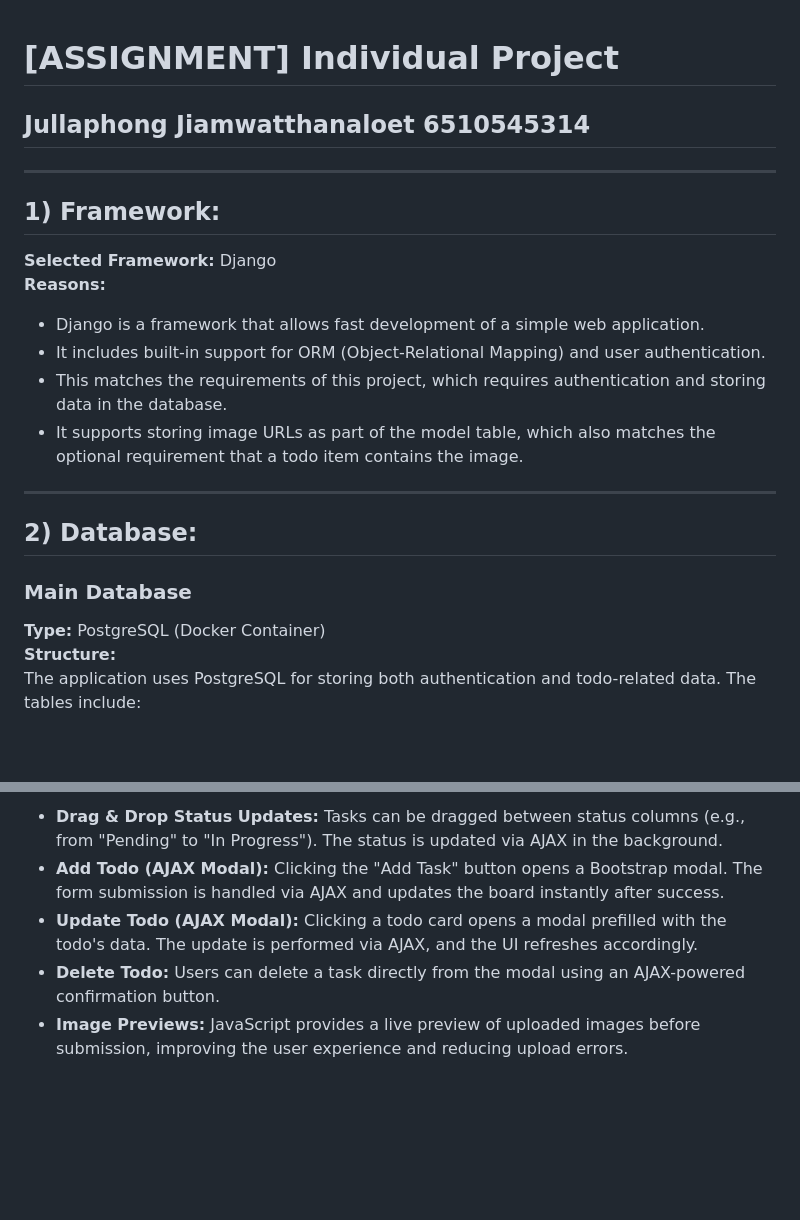
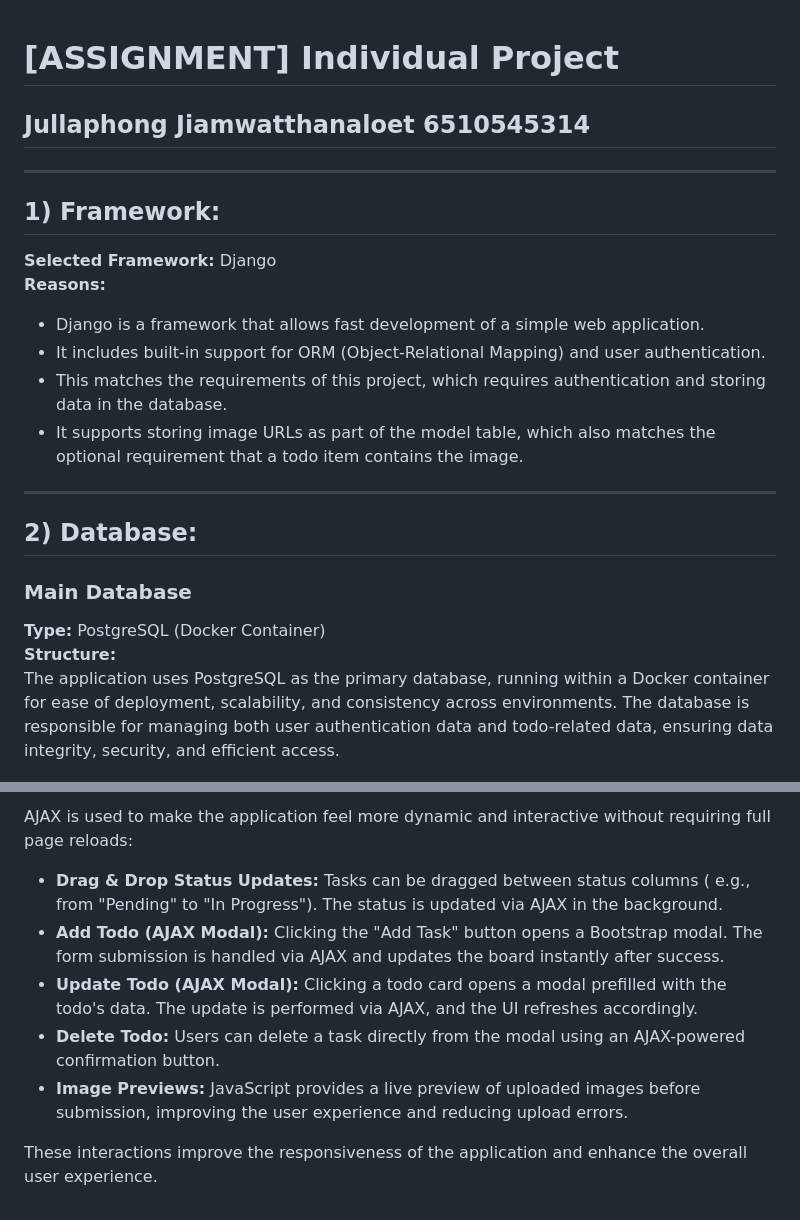
Before and after one commit to J-Jullaphong/getthingsdone, a Markdown page: README.md, 2 parts joined by grey strips. Drawn GitHub-style; blank space fills up the shorter version.

```diff
--- a/README.md
+++ b/README.md
@@ -1,23 +1,36 @@
 # [ASSIGNMENT] Individual Project
+
 ## **Jullaphong Jiamwatthanaloet 6510545314**
 
 ---
 
 ## 1) Framework:
+
 **Selected Framework:** Django
 **Reasons:**
-- Django is a framework that allows fast development of a simple web application.
-- It includes built-in support for ORM (Object-Relational Mapping) and user authentication.
-- This matches the requirements of this project, which requires authentication and storing data in the database.
-- It supports storing image URLs as part of the model table, which also matches the optional requirement that a todo item contains the image.
+
+- Django is a framework that allows fast development of a simple web
+  application.
+- It includes built-in support for ORM (Object-Relational Mapping) and user
+  authentication.
+- This matches the requirements of this project, which requires authentication
+  and storing data in the database.
+- It supports storing image URLs as part of the model table, which also matches
+  the optional requirement that a todo item contains the image.
 
 ---
 
 ## 2) Database:
+
 ### **Main Database**
+
 **Type:** PostgreSQL (Docker Container)
 **Structure:**
-The application uses PostgreSQL for storing both authentication and todo-related data. The tables include:
+The application uses PostgreSQL as the primary database, running within a
+Docker container for ease of deployment, scalability, and consistency across
+environments. The database is responsible for managing both user authentication
+data and todo-related data, ensuring data integrity, security, and efficient
+access.
 
 <img src="images/db-tables.png" width="600" alt="Overall view of database tables used in the application"/>
 
@@ -117,6 +183,20 @@ AJAX is used to make the application feel more dynamic and interactive without r
 
-- **Drag & Drop Status Updates:** Tasks can be dragged between status columns (e.g., from "Pending" to "In Progress"). The status is updated via AJAX in the background.
-- **Add Todo (AJAX Modal):** Clicking the "Add Task" button opens a Bootstrap modal. The form submission is handled via AJAX and updates the board instantly after success.
-- **Update Todo (AJAX Modal):** Clicking a todo card opens a modal prefilled with the todo's data. The update is performed via AJAX, and the UI refreshes accordingly.
-- **Delete Todo:** Users can delete a task directly from the modal using an AJAX-powered confirmation button.
-- **Image Previews:** JavaScript provides a live preview of uploaded images before submission, improving the user experience and reducing upload errors.
+AJAX is used to make the application feel more dynamic and interactive without
+requiring full page reloads:
+
+- **Drag & Drop Status Updates:** Tasks can be dragged between status columns (
+  e.g., from "Pending" to "In Progress"). The status is updated via AJAX in the
+  background.
+- **Add Todo (AJAX Modal):** Clicking the "Add Task" button opens a Bootstrap
+  modal. The form submission is handled via AJAX and updates the board
+  instantly after success.
+- **Update Todo (AJAX Modal):** Clicking a todo card opens a modal prefilled
+  with the todo's data. The update is performed via AJAX, and the UI refreshes
+  accordingly.
+- **Delete Todo:** Users can delete a task directly from the modal using an
+  AJAX-powered confirmation button.
+- **Image Previews:** JavaScript provides a live preview of uploaded images
+  before submission, improving the user experience and reducing upload errors.
+
+These interactions improve the responsiveness of the application and enhance
+the overall user experience.
```
Also changed, not shown: other parts of README.md (+79 -26 lines).
